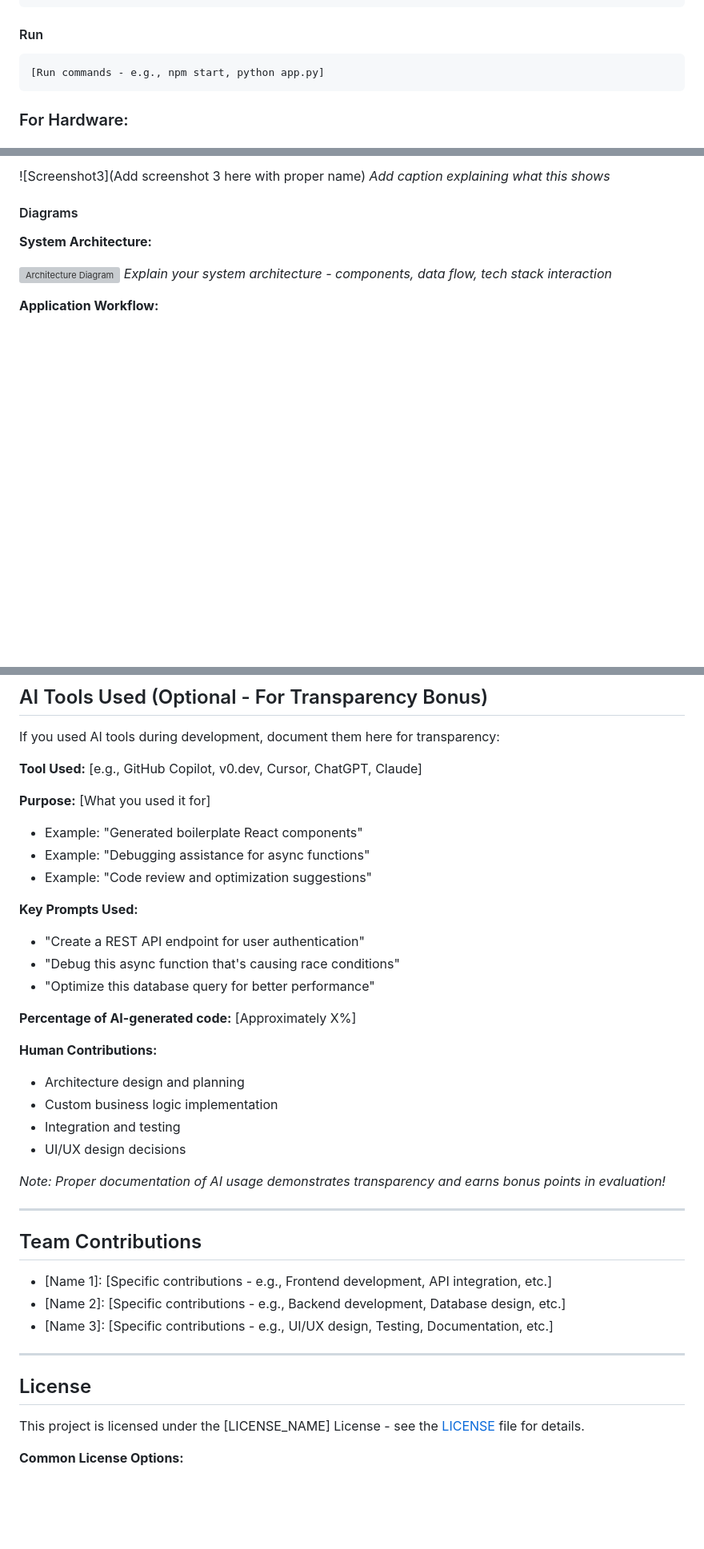
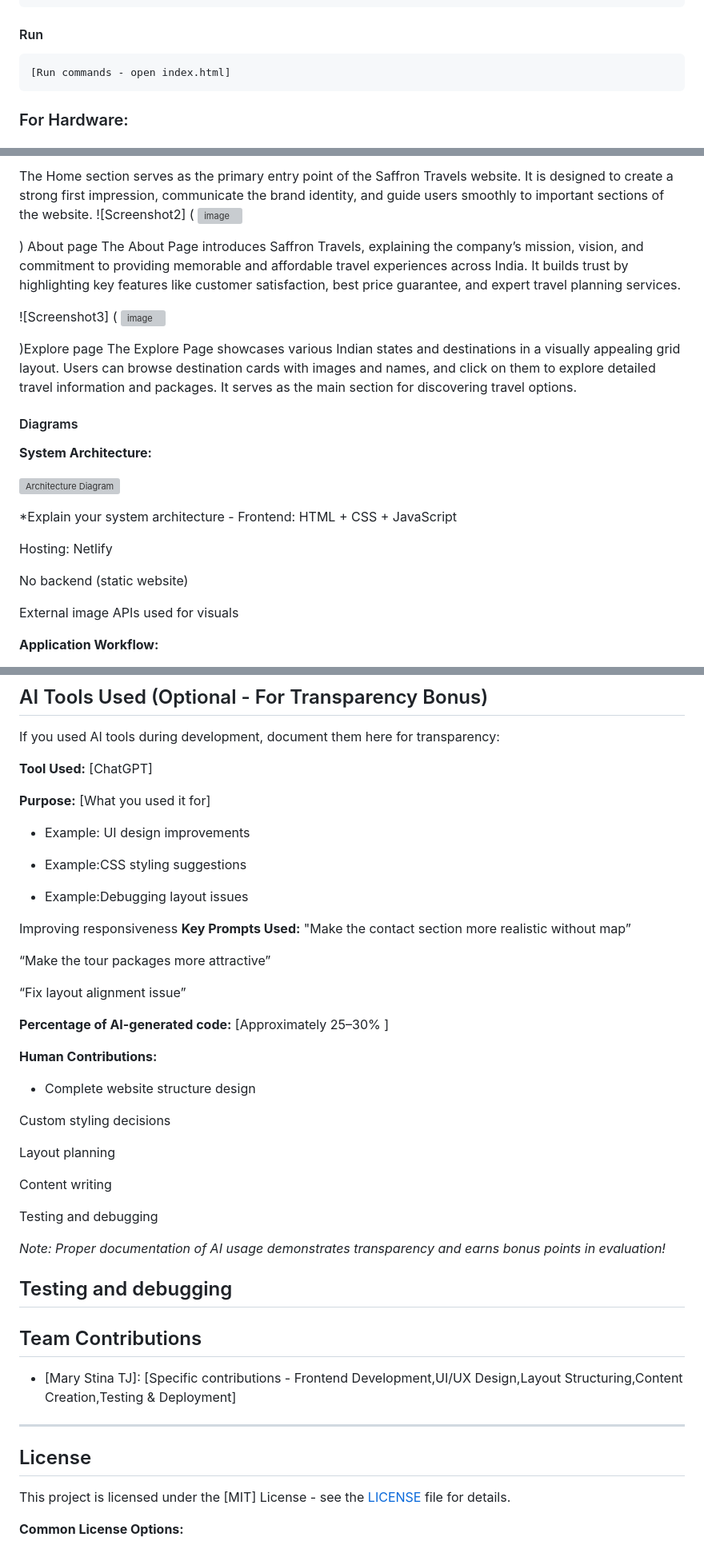
Before and after one commit to marystina0305/saffron_travels, a Markdown page: README.md, 3 parts joined by grey strips. Shown at 80% size. Drawn GitHub-style; blank space fills up the shorter version; grey boxes are pictures that could not be loaded.

````diff
--- a/README.md
+++ b/README.md
@@ -65,6 +76,6 @@ List the key features of your project:
 #### Run
 ```bash
-[Run commands - e.g., npm start, python app.py]
+[Run commands - open index.html]
 ```
 
 ### For Hardware:
@@ -91,13 +103,36 @@ List the key features of your project:
 
-![Screenshot3](Add screenshot 3 here with proper name)
-*Add caption explaining what this shows*
+The Home section serves as the primary entry point of the Saffron Travels website. It is designed to create a strong first impression, communicate the brand identity, and guide users smoothly to important sections of the website.
+![Screenshot2]
+(
+<img width="1892" height="905" alt="image" src="https://github.com/user-attachments/assets/1b7fd54c-fee2-486e-86b8-1a16deccdc82" />
+
+)
+About page
+The About Page introduces Saffron Travels, explaining the company’s mission, vision, and commitment to providing memorable and affordable travel experiences across India. It builds trust by highlighting key features like customer satisfaction, best price guarantee, and expert travel planning services.
+
+![Screenshot3]
+(
+<img width="1888" height="908" alt="image" src="https://github.com/user-attachments/assets/2deb4fe8-77f9-48b7-9a46-540a16103eff" />
+
+
+)Explore page
+The Explore Page showcases various Indian states and destinations in a visually appealing grid layout. Users can browse destination cards with images and names, and click on them to explore detailed travel information and packages. It serves as the main section for discovering travel options.
 
 #### Diagrams
 
 **System Architecture:**
 
-![Architecture Diagram](docs/architecture.png)
-*Explain your system architecture - components, data flow, tech stack interaction*
+![Architecture Diagram](<img width="1536" height="1024" alt="ChatGPT Image Feb 28, 2026, 04_32_07 PM" src="https://github.com/user-attachments/assets/1c63d796-202b-4738-84d7-114b865483f2" />
+)
+
+*Explain your system architecture -
+Frontend: HTML + CSS + JavaScript
+
+Hosting: Netlify
+
+No backend (static website)
+
+External image APIs used for visuals
 
 **Application Workflow:**
 
@@ -374,41 +417,50 @@ python script.py -v --format json data.json
 
 If you used AI tools during development, document them here for transparency:
 
-**Tool Used:** [e.g., GitHub Copilot, v0.dev, Cursor, ChatGPT, Claude]
+**Tool Used:** [ChatGPT]
 
 **Purpose:** [What you used it for]
-- Example: "Generated boilerplate React components"
-- Example: "Debugging assistance for async functions"
-- Example: "Code review and optimization suggestions"
+- Example: UI design improvements
 
+- Example:CSS styling suggestions
+
+- Example:Debugging layout issues
+
+Improving responsiveness
 **Key Prompts Used:**
-- "Create a REST API endpoint for user authentication"
-- "Debug this async function that's causing race conditions"
-- "Optimize this database query for better performance"
+"Make the contact section more realistic without map”
 
-**Percentage of AI-generated code:** [Approximately X%]
+“Make the tour packages more attractive”
+
+“Fix layout alignment issue”
+
+**Percentage of AI-generated code:** [Approximately 25–30% ]
 
 **Human Contributions:**
-- Architecture design and planning
-- Custom business logic implementation
-- Integration and testing
-- UI/UX design decisions
+-  Complete website structure design
+
+Custom styling decisions
+
+Layout planning
+
+Content writing
+
+Testing and debugging
 
 *Note: Proper documentation of AI usage demonstrates transparency and earns bonus points in evaluation!*
 
+Testing and debugging
 ---
 
 ## Team Contributions
 
-- [Name 1]: [Specific contributions - e.g., Frontend development, API integration, etc.]
-- [Name 2]: [Specific contributions - e.g., Backend development, Database design, etc.]
-- [Name 3]: [Specific contributions - e.g., UI/UX design, Testing, Documentation, etc.]
+- [Mary Stina TJ]: [Specific contributions - Frontend Development,UI/UX Design,Layout Structuring,Content Creation,Testing & Deployment]
 
 ---
 
 ## License
 
-This project is licensed under the [LICENSE_NAME] License - see the [LICENSE](LICENSE) file for details.
+This project is licensed under the [MIT] License - see the [LICENSE](LICENSE) file for details.
 
 **Common License Options:**
 - MIT License (Permissive, widely used)
````
Also changed, not shown: other parts of README.md (+43 -23 lines).
